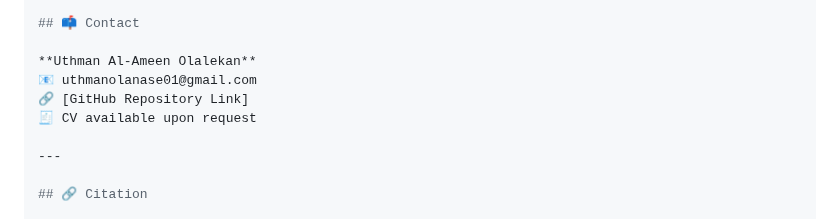
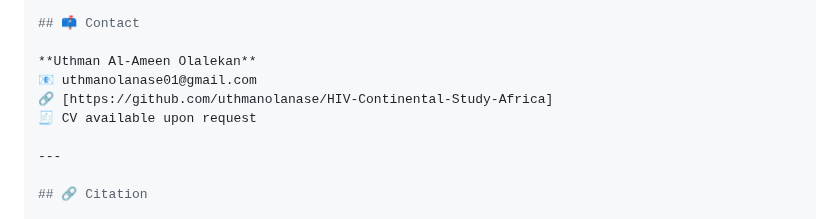
Before and after one commit to uthmanolanase/HIV-Continental-Study-Africa, a Markdown page: README.md, the part around the change. Drawn GitHub-style.

```diff
--- a/README.md
+++ b/README.md
@@ -86,7 +86,7 @@ This project reflects **doctoral-level independence**, coding proficiency, and s
 
 **Uthman Al-Ameen Olalekan**
 📧 uthmanolanase01@gmail.com
-🔗 [GitHub Repository Link]
+🔗 [https://github.com/uthmanolanase/HIV-Continental-Study-Africa]
 🧾 CV available upon request
 
 ---
```
